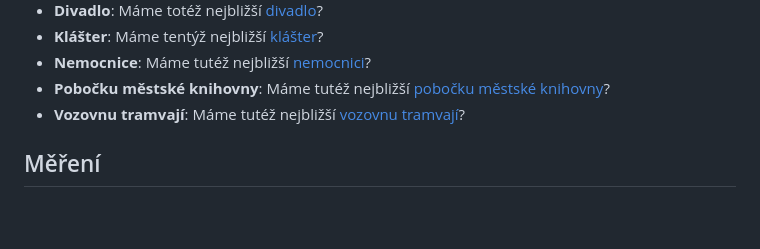
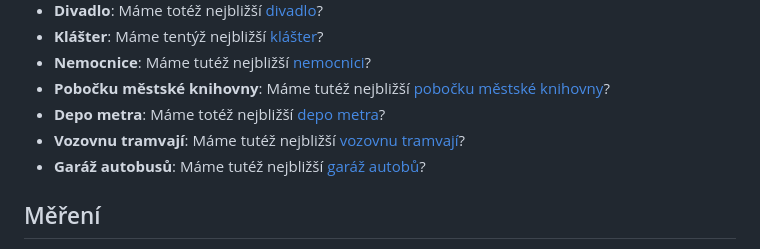
Before and after one commit to marenamat/jetlagcze, a Markdown page: games/PRG/otazky.md, the part around the change. Rendered like a GitHub page; blank space fills up the shorter version.

```diff
--- a/games/PRG/otazky.md
+++ b/games/PRG/otazky.md
@@ -33,7 +33,9 @@ na kterém místě fyzicky je ve chvíli, kdy na otázku odpovídá.*
 - **Klášter**: Máme tentýž nejbližší [klášter](seznamy.md#klášter)?
 - **Nemocnice**: Máme tutéž nejbližší [nemocnici](seznamy.md#nemocnice)?
 - **Pobočku městské knihovny**: Máme tutéž nejbližší [pobočku městské knihovny](seznamy.md#městská-knihovna-praha)?
+- **Depo metra**: Máme totéž nejbližší [depo metra](seznamy.md#depa-metra)?
 - **Vozovnu tramvají**: Máme tutéž nejbližší [vozovnu tramvají](seznamy.md#vozovny-tramvají)?
+- **Garáž autobusů**: Máme tutéž nejbližší [garáž autobů](seznamy.md#garáže-autobusů)?
 
 ## Měření
 
```
Also changed, not shown: games/PRG/seznamy.md (+13 -0 lines).
